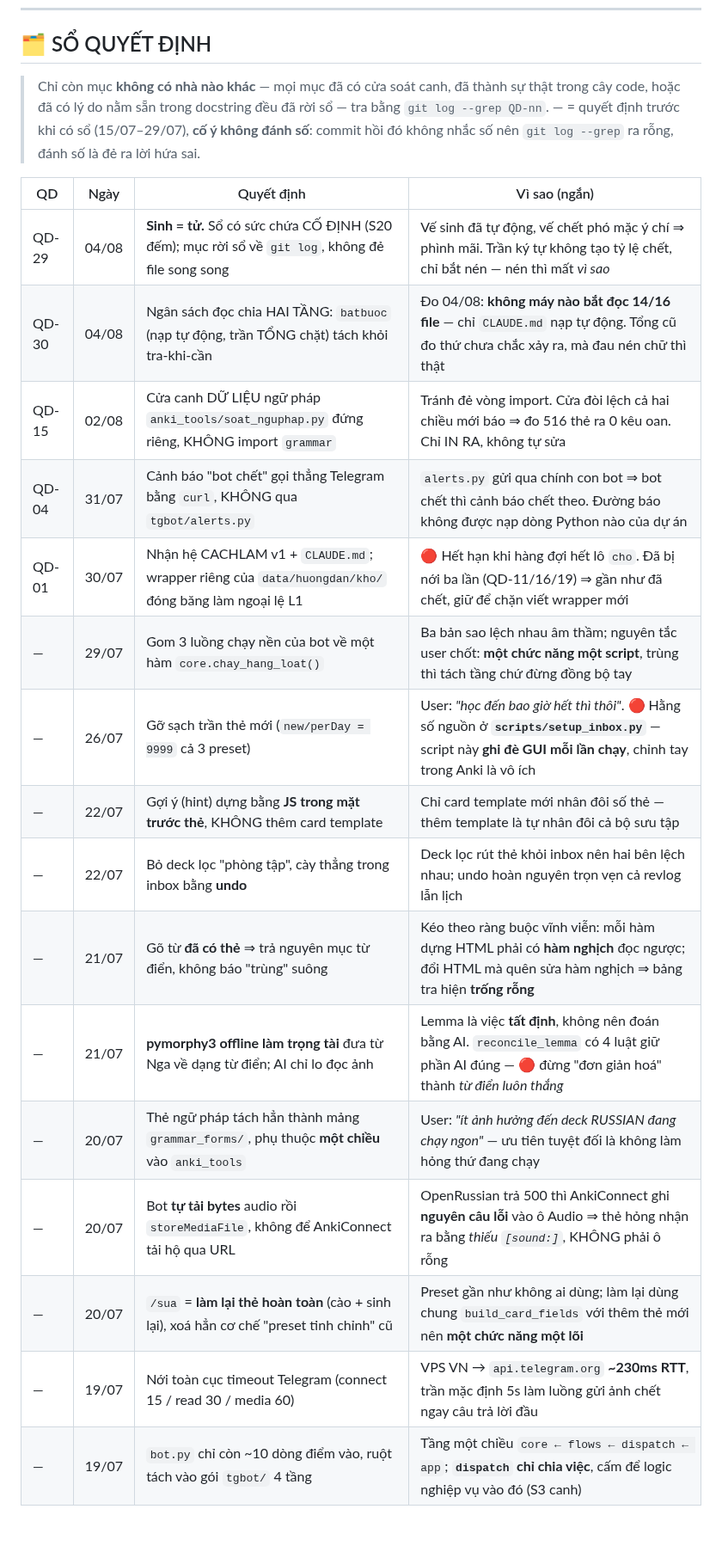
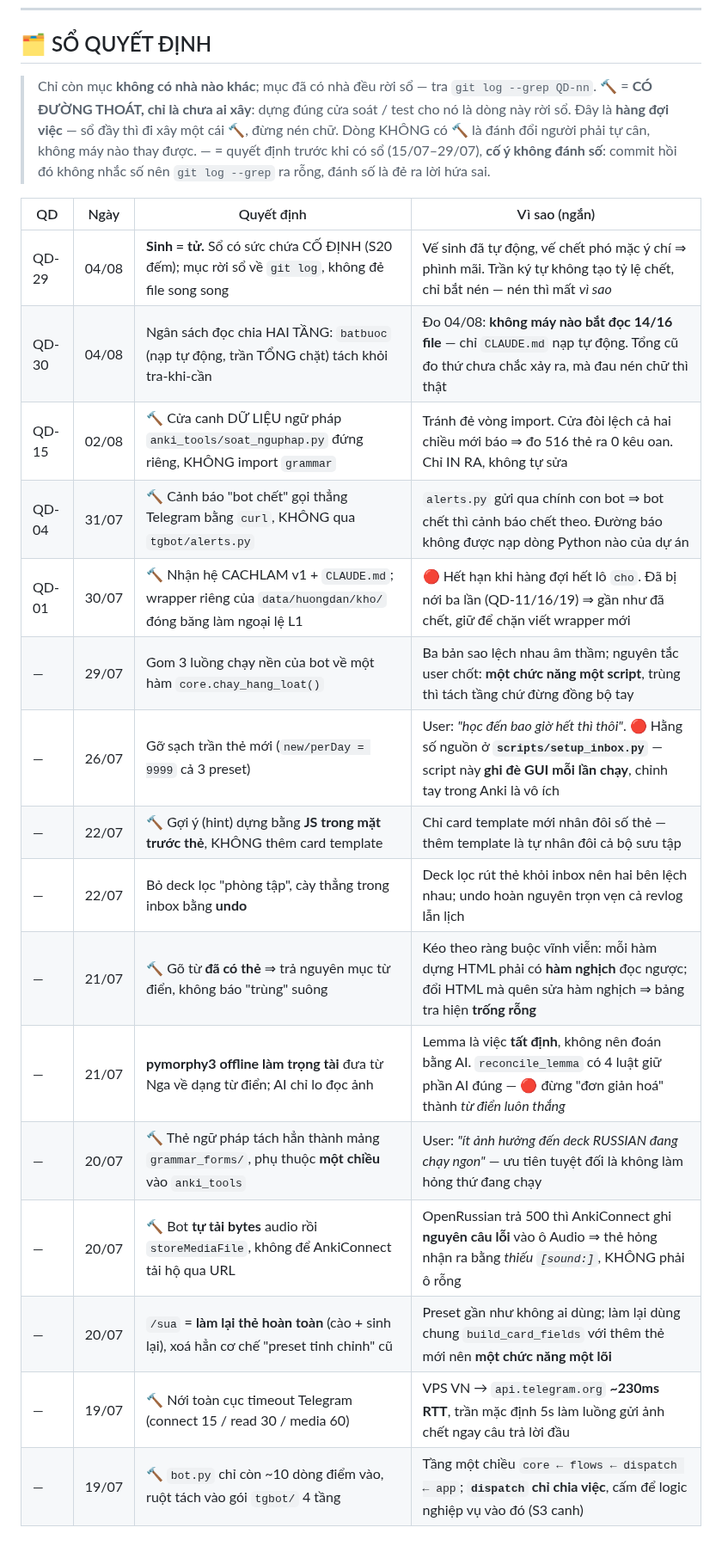
Before and after one commit to sakuralegend/ankiagent, a Markdown page: QUYETDINH.md, the part around the change. Shown at 86% size. Drawn GitHub-style.

Commit message:
Danh dau 🔨 cho dong CO DUONG THOAT — bien no an thanh hang doi viec nhin thay duoc
User nhan ra: sau QD-29, moi dong trong so quyet dinh deu mang mot dieu kien thoat
ngam ("roi so khi co nha") ⇒ *"tinh ra so quyet dinh lai chinh la so no"*.

Dung MOT PHAN, va phan dung do dang VO HINH. Ba cho hai so KHAC nhau:

  1. Co dong KHONG BAO GIO roi duoc, va do khong phai no. Khong cua soat nao ma
     hoa noi *"pymorphy3 lam trong tai vi lemma la viec tat dinh"* hay *"uu tien
     tuyet doi la khong lam hong thu dang chay"*. Danh doi nguoi phai tu can thi
     khong ai no ai cai gi.
  2. Tra no thi viec BIEN MAT; "tra" mot quyet dinh thi viec SINH THEM. Tra
     "bot chua co nhat ky phan muc" = lam xong, het. "Tra" QD-15 = xay mot cua
     soat, ma LUAT VAN CON — chi doi tu *nguoi phai nho* sang *may canh*.
  3. Chieu rui ro nguoc: no chua tra = co the HONG cai gi do; quyet dinh nam trong
     so = khong rui ro gi, chi ton cong doc. Nen SONO.md phai rong, con QUYETDINH.md
     o muc 15-16 dong la hoan toan lanh.

⇒ Khong gop hai so. Nhung phan "co duong thoat" phai NHIN THAY DUOC, neu khong thi
moi lan cham tran lai phai ngoi suy lai tu dau xem dong nao bo duoc — dung cai viec
tinh than dat tien ma co che nay sinh ra de tranh.

Danh dau `🔨` = *co duong thoat, chi la chua ai xay*. Do: **9/16 dong**. Vay khi so
day, viec phai lam khong phai nen chu ma la **di xay mot cai 🔨**:
  · QD-15 · grammar_forms mot chieu -> cua canh chieu import
  · QD-04 -> cua cam script canh bao import code du an
  · "go tu da co the" -> test round-trip: dung HTML roi doc nguoc phai khop
  · hint bang JS -> cua dem so card template
  · audio tu tai bytes -> test khang dinh o Audio co [sound:]
7 dong con lai khong co bua: danh doi nguoi phai tu can, o lai vinh vien.

Day la cho co che doi chieu: ap luc tu "nen chu cho vua" (lam tai lieu te di) sang
"xay them cua soat" (lam repo chac them). Cung mot ap luc, hai huong nguoc nhau.

Gia: 9 ky tu marker + 3 dong khai o dau bang, tra bang cach nen dong dan nhap cu.
Dong dai nhat van 247/250 — khong dong nao phai cat noi dung.

Nghiem thu: soatkientruc XANH · 84 test OK · `import bot, main` OK.

Co-Authored-By: Claude Opus 5 <noreply@anthropic.com>

```diff
--- a/QUYETDINH.md
+++ b/QUYETDINH.md
@@ -51,8 +51,10 @@
 
 ## 🗂️ SỔ QUYẾT ĐỊNH
 
-> Chỉ còn mục **không có nhà nào khác** — mọi mục đã có cửa soát canh, đã thành sự thật trong cây
-> code, hoặc đã có lý do nằm sẵn trong docstring đều đã rời sổ — tra bằng `git log --grep QD-nn`.
+> Chỉ còn mục **không có nhà nào khác**; mục đã có nhà đều rời sổ — tra `git log --grep QD-nn`.
+> 🔨 = **CÓ ĐƯỜNG THOÁT, chỉ là chưa ai xây**: dựng đúng cửa soát / test cho nó là dòng này rời sổ.
+> Đây là **hàng đợi việc** — sổ đầy thì đi xây một cái 🔨, đừng nén chữ. Dòng KHÔNG có 🔨 là đánh
+> đổi người phải tự cân, không máy nào thay được.
 > — = quyết định trước khi có sổ (15/07–29/07), **cố ý không đánh số**: commit hồi đó không nhắc số
 > nên `git log --grep` ra rỗng, đánh số là đẻ ra lời hứa sai.
 
@@ -60,17 +62,17 @@
 |---|---|---|---|
 | QD-29 | 04/08 | **Sinh = tử.** Sổ có sức chứa CỐ ĐỊNH (S20 đếm); mục rời sổ về `git log`, không đẻ file song song | Vế sinh đã tự động, vế chết phó mặc ý chí ⇒ phình mãi. Trần ký tự không tạo tỷ lệ chết, chỉ bắt nén — nén thì mất *vì sao* |
 | QD-30 | 04/08 | Ngân sách đọc chia HAI TẦNG: `batbuoc` (nạp tự động, trần TỔNG chặt) tách khỏi tra-khi-cần | Đo 04/08: **không máy nào bắt đọc 14/16 file** — chỉ `CLAUDE.md` nạp tự động. Tổng cũ đo thứ chưa chắc xảy ra, mà đau nén chữ thì thật |
-| QD-15 | 02/08 | Cửa canh DỮ LIỆU ngữ pháp `anki_tools/soat_nguphap.py` đứng riêng, KHÔNG import `grammar` | Tránh đẻ vòng import. Cửa đòi lệch cả hai chiều mới báo ⇒ đo 516 thẻ ra 0 kêu oan. Chỉ IN RA, không tự sửa |
-| QD-04 | 31/07 | Cảnh báo "bot chết" gọi thẳng Telegram bằng `curl`, KHÔNG qua `tgbot/alerts.py` | `alerts.py` gửi qua chính con bot ⇒ bot chết thì cảnh báo chết theo. Đường báo không được nạp dòng Python nào của dự án |
-| QD-01 | 30/07 | Nhận hệ CACHLAM v1 + `CLAUDE.md`; wrapper riêng của `data/huongdan/kho/` đóng băng làm ngoại lệ L1 | 🔴 Hết hạn khi hàng đợi hết lô `cho`. Đã bị nới ba lần (QD-11/16/19) ⇒ gần như đã chết, giữ để chặn viết wrapper mới |
+| QD-15 | 02/08 | 🔨 Cửa canh DỮ LIỆU ngữ pháp `anki_tools/soat_nguphap.py` đứng riêng, KHÔNG import `grammar` | Tránh đẻ vòng import. Cửa đòi lệch cả hai chiều mới báo ⇒ đo 516 thẻ ra 0 kêu oan. Chỉ IN RA, không tự sửa |
+| QD-04 | 31/07 | 🔨 Cảnh báo "bot chết" gọi thẳng Telegram bằng `curl`, KHÔNG qua `tgbot/alerts.py` | `alerts.py` gửi qua chính con bot ⇒ bot chết thì cảnh báo chết theo. Đường báo không được nạp dòng Python nào của dự án |
+| QD-01 | 30/07 | 🔨 Nhận hệ CACHLAM v1 + `CLAUDE.md`; wrapper riêng của `data/huongdan/kho/` đóng băng làm ngoại lệ L1 | 🔴 Hết hạn khi hàng đợi hết lô `cho`. Đã bị nới ba lần (QD-11/16/19) ⇒ gần như đã chết, giữ để chặn viết wrapper mới |
 | — | 29/07 | Gom 3 luồng chạy nền của bot về một hàm `core.chay_hang_loat()` | Ba bản sao lệch nhau âm thầm; nguyên tắc user chốt: **một chức năng một script**, trùng thì tách tầng chứ đừng đồng bộ tay |
 | — | 26/07 | Gỡ sạch trần thẻ mới (`new/perDay = 9999` cả 3 preset) | User: *"học đến bao giờ hết thì thôi"*. 🔴 Hằng số nguồn ở **`scripts/setup_inbox.py`** — script này **ghi đè GUI mỗi lần chạy**, chỉnh tay trong Anki là vô ích |
-| — | 22/07 | Gợi ý (hint) dựng bằng **JS trong mặt trước thẻ**, KHÔNG thêm card template | Chỉ card template mới nhân đôi số thẻ — thêm template là tự nhân đôi cả bộ sưu tập |
+| — | 22/07 | 🔨 Gợi ý (hint) dựng bằng **JS trong mặt trước thẻ**, KHÔNG thêm card template | Chỉ card template mới nhân đôi số thẻ — thêm template là tự nhân đôi cả bộ sưu tập |
 | — | 22/07 | Bỏ deck lọc "phòng tập", cày thẳng trong inbox bằng **undo** | Deck lọc rút thẻ khỏi inbox nên hai bên lệch nhau; undo hoàn nguyên trọn vẹn cả revlog lẫn lịch |
-| — | 21/07 | Gõ từ **đã có thẻ** ⇒ trả nguyên mục từ điển, không báo "trùng" suông | Kéo theo ràng buộc vĩnh viễn: mỗi hàm dựng HTML phải có **hàm nghịch** đọc ngược; đổi HTML mà quên sửa hàm nghịch ⇒ bảng tra hiện **trống rỗng** |
+| — | 21/07 | 🔨 Gõ từ **đã có thẻ** ⇒ trả nguyên mục từ điển, không báo "trùng" suông | Kéo theo ràng buộc vĩnh viễn: mỗi hàm dựng HTML phải có **hàm nghịch** đọc ngược; đổi HTML mà quên sửa hàm nghịch ⇒ bảng tra hiện **trống rỗng** |
 | — | 21/07 | **pymorphy3 offline làm trọng tài** đưa từ Nga về dạng từ điển; AI chỉ lo đọc ảnh | Lemma là việc **tất định**, không nên đoán bằng AI. `reconcile_lemma` có 4 luật giữ phần AI đúng — 🔴 đừng "đơn giản hoá" thành *từ điển luôn thắng* |
-| — | 20/07 | Thẻ ngữ pháp tách hẳn thành mảng `grammar_forms/`, phụ thuộc **một chiều** vào `anki_tools` | User: *"ít ảnh hưởng đến deck RUSSIAN đang chạy ngon"* — ưu tiên tuyệt đối là không làm hỏng thứ đang chạy |
-| — | 20/07 | Bot **tự tải bytes** audio rồi `storeMediaFile`, không để AnkiConnect tải hộ qua URL | OpenRussian trả 500 thì AnkiConnect ghi **nguyên câu lỗi** vào ô Audio ⇒ thẻ hỏng nhận ra bằng *thiếu `[sound:]`*, KHÔNG phải ô rỗng |
+| — | 20/07 | 🔨 Thẻ ngữ pháp tách hẳn thành mảng `grammar_forms/`, phụ thuộc **một chiều** vào `anki_tools` | User: *"ít ảnh hưởng đến deck RUSSIAN đang chạy ngon"* — ưu tiên tuyệt đối là không làm hỏng thứ đang chạy |
+| — | 20/07 | 🔨 Bot **tự tải bytes** audio rồi `storeMediaFile`, không để AnkiConnect tải hộ qua URL | OpenRussian trả 500 thì AnkiConnect ghi **nguyên câu lỗi** vào ô Audio ⇒ thẻ hỏng nhận ra bằng *thiếu `[sound:]`*, KHÔNG phải ô rỗng |
 | — | 20/07 | `/sua` = **làm lại thẻ hoàn toàn** (cào + sinh lại), xoá hẳn cơ chế "preset tinh chỉnh" cũ | Preset gần như không ai dùng; làm lại dùng chung `build_card_fields` với thêm thẻ mới nên **một chức năng một lõi** |
-| — | 19/07 | Nới toàn cục timeout Telegram (connect 15 / read 30 / media 60) | VPS VN → `api.telegram.org` **~230ms RTT**, trần mặc định 5s làm luồng gửi ảnh chết ngay câu trả lời đầu |
-| — | 19/07 | `bot.py` chỉ còn ~10 dòng điểm vào, ruột tách vào gói `tgbot/` 4 tầng | Tầng một chiều `core ← flows ← dispatch ← app`; **`dispatch` chỉ chia việc**, cấm để logic nghiệp vụ vào đó (S3 canh) |
+| — | 19/07 | 🔨 Nới toàn cục timeout Telegram (connect 15 / read 30 / media 60) | VPS VN → `api.telegram.org` **~230ms RTT**, trần mặc định 5s làm luồng gửi ảnh chết ngay câu trả lời đầu |
+| — | 19/07 | 🔨 `bot.py` chỉ còn ~10 dòng điểm vào, ruột tách vào gói `tgbot/` 4 tầng | Tầng một chiều `core ← flows ← dispatch ← app`; **`dispatch` chỉ chia việc**, cấm để logic nghiệp vụ vào đó (S3 canh) |
```
